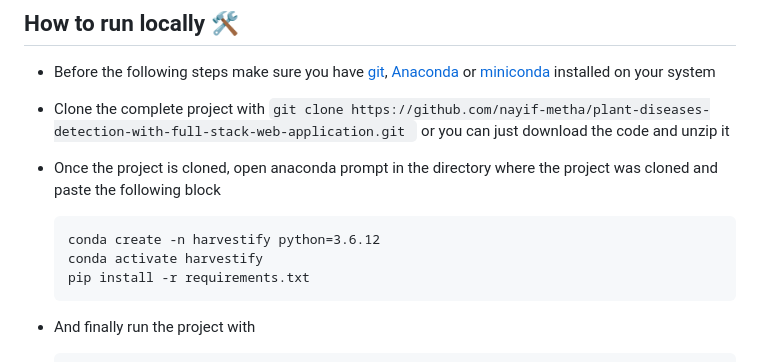
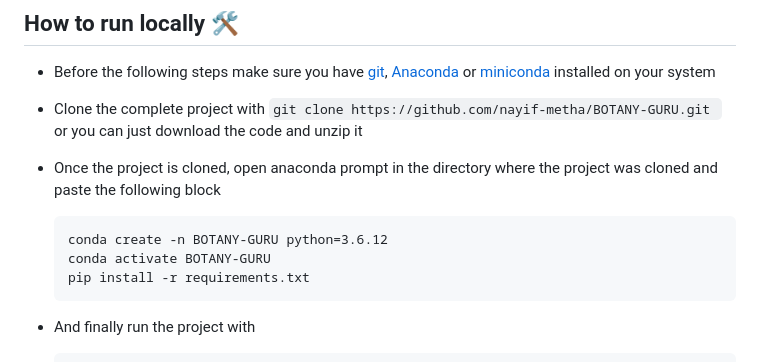
Before and after one commit to nayif-metha/BOTANY-GURU, a Markdown page: README.md, the part around the change. Drawn GitHub-style.

````diff
--- a/README.md
+++ b/README.md
@@ -72,12 +72,12 @@ Note that, for now it only supports following crops
 
 ## How to run locally 🛠️
 - Before the following steps make sure you have [git](https://git-scm.com/download), [Anaconda](https://www.anaconda.com/) or [miniconda](https://docs.conda.io/en/latest/miniconda.html) installed on your system
-- Clone the complete project with `git clone https://github.com/nayif-metha/plant-diseases-detection-with-full-stack-web-application.git ` or you can just download the code and unzip it
+- Clone the complete project with `git clone https://github.com/nayif-metha/BOTANY-GURU.git ` or you can just download the code and unzip it
 
 - Once the project is cloned, open anaconda prompt in the directory where the project was cloned and paste the following block
   ```
-  conda create -n harvestify python=3.6.12
-  conda activate harvestify
+  conda create -n BOTANY-GURU python=3.6.12
+  conda activate BOTANY-GURU
   pip install -r requirements.txt
   ```
 - And finally run the project with
````
